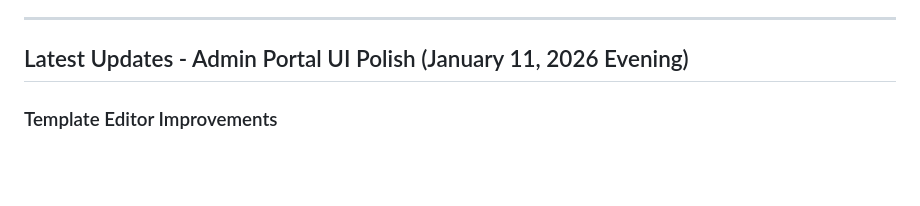
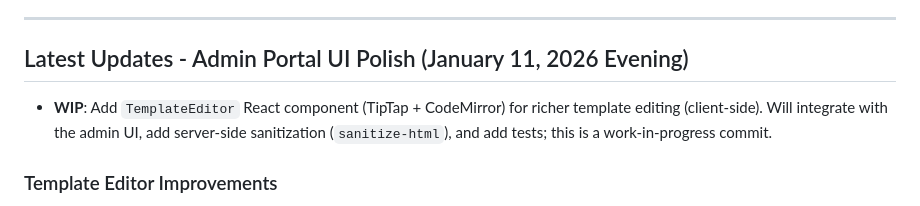
Before and after one commit to egac-web/egac_1, a Markdown page: CHANGELOG.md, the part around the change. Drawn GitHub-style; blank space fills up the shorter version.

Commit message:
chore(templates): WIP note in CHANGELOG for TemplateEditor

```diff
--- a/CHANGELOG.md
+++ b/CHANGELOG.md
@@ -6,6 +6,8 @@ This conversation thread focused on adding code quality tools (ESLint, Prettier,
 ---
 
 ## Latest Updates - Admin Portal UI Polish (January 11, 2026 Evening)
+
+- **WIP**: Add `TemplateEditor` React component (TipTap + CodeMirror) for richer template editing (client-side). Will integrate with the admin UI, add server-side sanitization (`sanitize-html`), and add tests; this is a work-in-progress commit.
 
 ### Template Editor Improvements
 - **Plain Text Editor**: Default editor now shows stripped plain text (not raw HTML)
```
